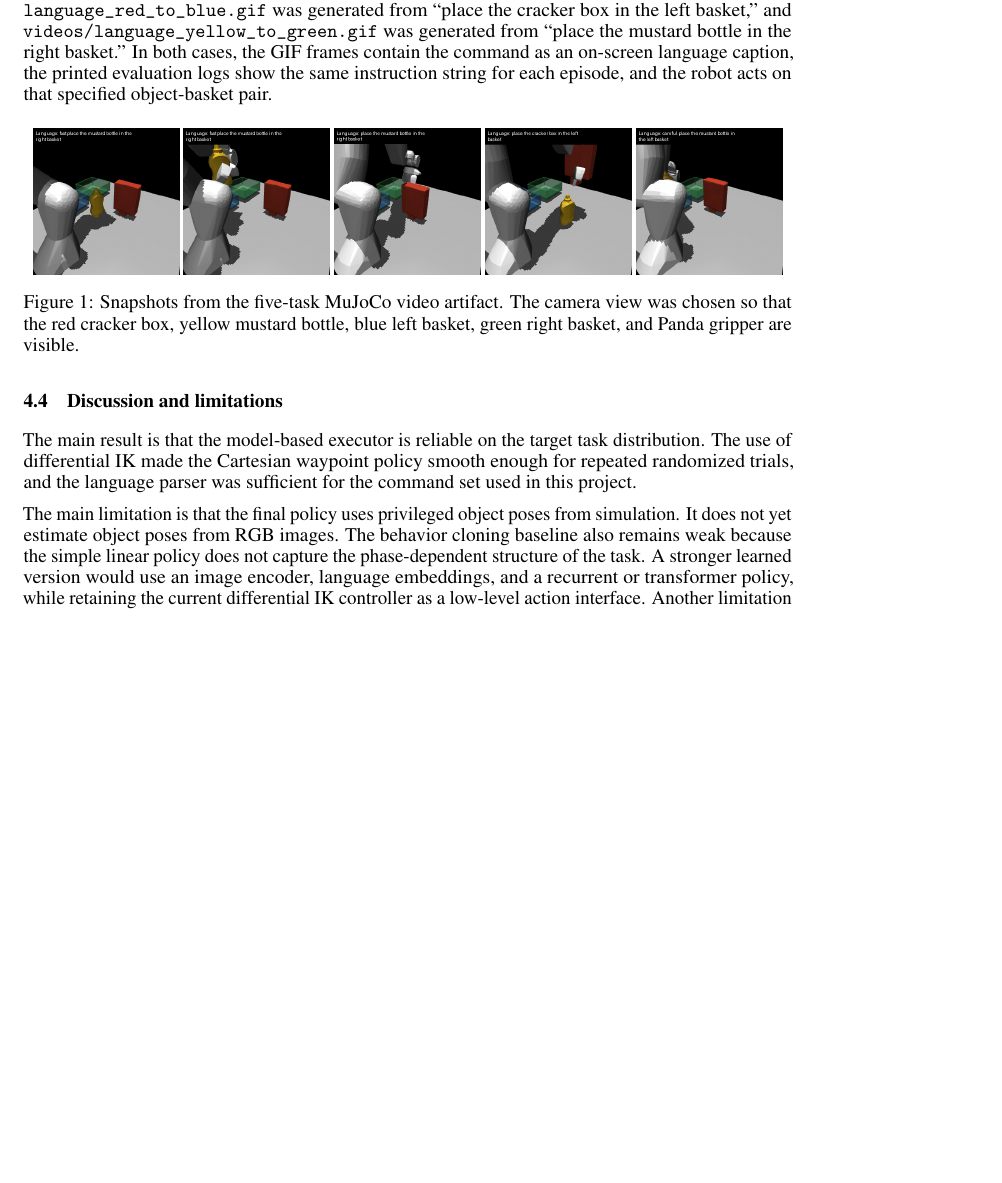
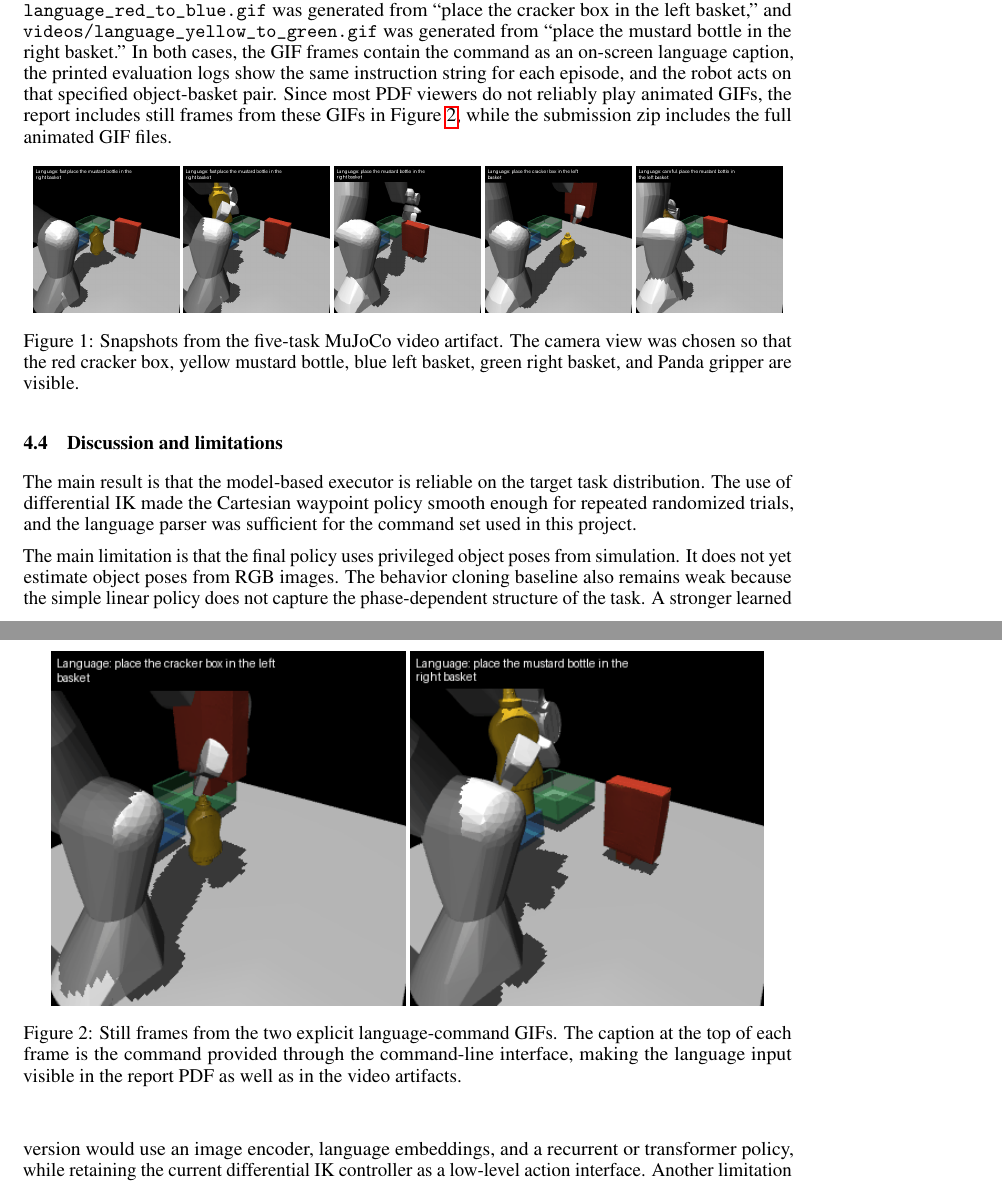
Before and after one commit to huixu11/ESE564-robotics-project, a LaTeX paper (report/final_project_report.tex): part of page 4 of 5 before the commit and two parts of pages 4 and 5 of 6 after it, the two joined at a grey line, cut so that both start at the same text, the shorter picture padded with empty space. Compiled offline with pdfLaTeX.

Commit message:
Add language demo snapshots to report

```diff
--- a/report/final_project_report.tex
+++ b/report/final_project_report.tex
@@ -161,7 +161,7 @@ Main evaluation & 300 & 300 & 100\% & 90.84 & 73--113 \\
 
 Figure~\ref{fig:snapshots} shows snapshots from the generated five-task video. The sequence illustrates the robot observing two objects, closing the gripper on the target object, carrying it over a basket, and releasing it. The full video file is included at \path{videos/class_panda_fsm_eval_5.gif}.
 
-I also include two instruction-specific videos to make the language interface explicit: \path{videos/language_red_to_blue.gif} was generated from ``place the cracker box in the left basket,'' and \path{videos/language_yellow_to_green.gif} was generated from ``place the mustard bottle in the right basket.'' In both cases, the GIF frames contain the command as an on-screen language caption, the printed evaluation logs show the same instruction string for each episode, and the robot acts on that specified object-basket pair.
+I also include two instruction-specific videos to make the language interface explicit: \path{videos/language_red_to_blue.gif} was generated from ``place the cracker box in the left basket,'' and \path{videos/language_yellow_to_green.gif} was generated from ``place the mustard bottle in the right basket.'' In both cases, the GIF frames contain the command as an on-screen language caption, the printed evaluation logs show the same instruction string for each episode, and the robot acts on that specified object-basket pair. Since most PDF viewers do not reliably play animated GIFs, the report includes still frames from these GIFs in Figure~\ref{fig:language_demos}, while the submission zip includes the full animated GIF files.
 
 \begin{figure}[h]
 \centering
@@ -172,6 +172,14 @@ I also include two instruction-specific videos to make the language interface ex
 \includegraphics[width=0.19\linewidth]{figures/task_snapshot_0437.png}
 \caption{Snapshots from the five-task MuJoCo video artifact. The camera view was chosen so that the red cracker box, yellow mustard bottle, blue left basket, green right basket, and Panda gripper are visible.}
 \label{fig:snapshots}
+\end{figure}
+
+\begin{figure}[h]
+\centering
+\includegraphics[width=0.46\linewidth]{figures/language_red_to_blue_snapshot.png}
+\includegraphics[width=0.46\linewidth]{figures/language_yellow_to_green_snapshot.png}
+\caption{Still frames from the two explicit language-command GIFs. The caption at the top of each frame is the command provided through the command-line interface, making the language input visible in the report PDF as well as in the video artifacts.}
+\label{fig:language_demos}
 \end{figure}
 
 \subsection{Discussion and limitations}
```
Also changed, not shown: report/figures/language_red_to_blue_snapshot.png (added), report/figures/language_yellow_to_green_snapshot.png (added).
